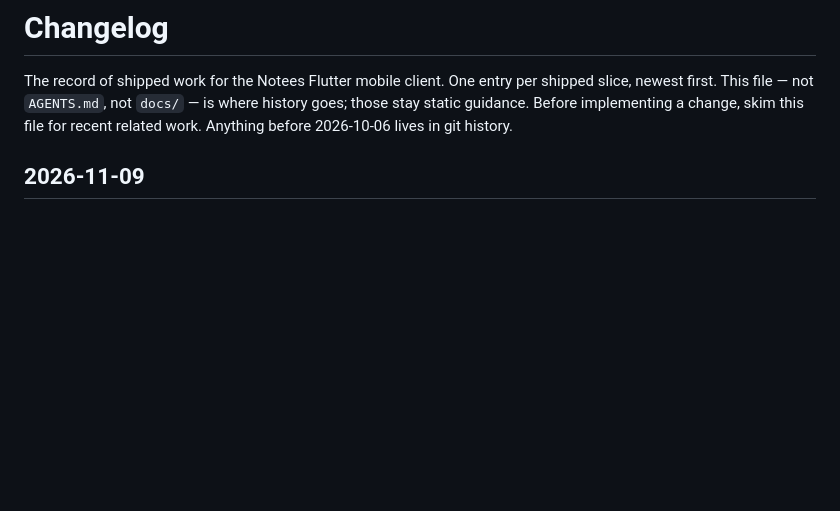
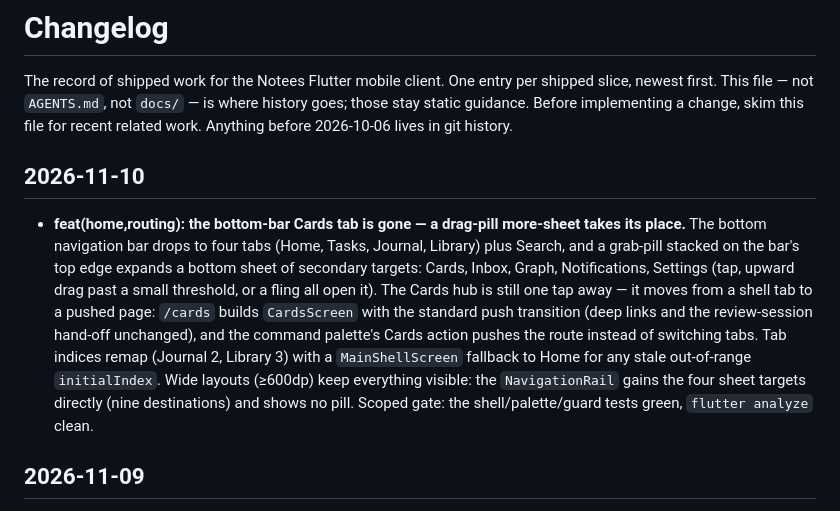
Before and after one commit to miquelrosell99/notees-flutter, a Markdown page: CHANGELOG.md, the part around the change. GitHub-like rendering; blank space fills up the shorter version.

Commit message:
docs: changelog — the bottom-nav drag-pill more-sheet

```diff
--- a/CHANGELOG.md
+++ b/CHANGELOG.md
@@ -5,6 +5,23 @@ per shipped slice, newest first. This file — not `AGENTS.md`, not `docs/` —
 is where history goes; those stay static guidance. Before implementing a
 change, skim this file for recent related work. Anything before 2026-10-06
 lives in git history.
+
+## 2026-11-10
+
+- **feat(home,routing): the bottom-bar Cards tab is gone — a drag-pill
+  more-sheet takes its place.** The bottom navigation bar drops to four tabs
+  (Home, Tasks, Journal, Library) plus Search, and a grab-pill stacked on the
+  bar's top edge expands a bottom sheet of secondary targets: Cards, Inbox,
+  Graph, Notifications, Settings (tap, upward drag past a small threshold, or
+  a fling all open it). The Cards hub is still one tap away — it moves from a
+  shell tab to a pushed page: `/cards` builds `CardsScreen` with the standard
+  push transition (deep links and the review-session hand-off unchanged), and
+  the command palette's Cards action pushes the route instead of switching
+  tabs. Tab indices remap (Journal 2, Library 3) with a `MainShellScreen`
+  fallback to Home for any stale out-of-range `initialIndex`. Wide layouts
+  (≥600dp) keep everything visible: the `NavigationRail` gains the four sheet
+  targets directly (nine destinations) and shows no pill. Scoped gate: the
+  shell/palette/guard tests green, `flutter analyze` clean.
 
 ## 2026-11-09
 
```
